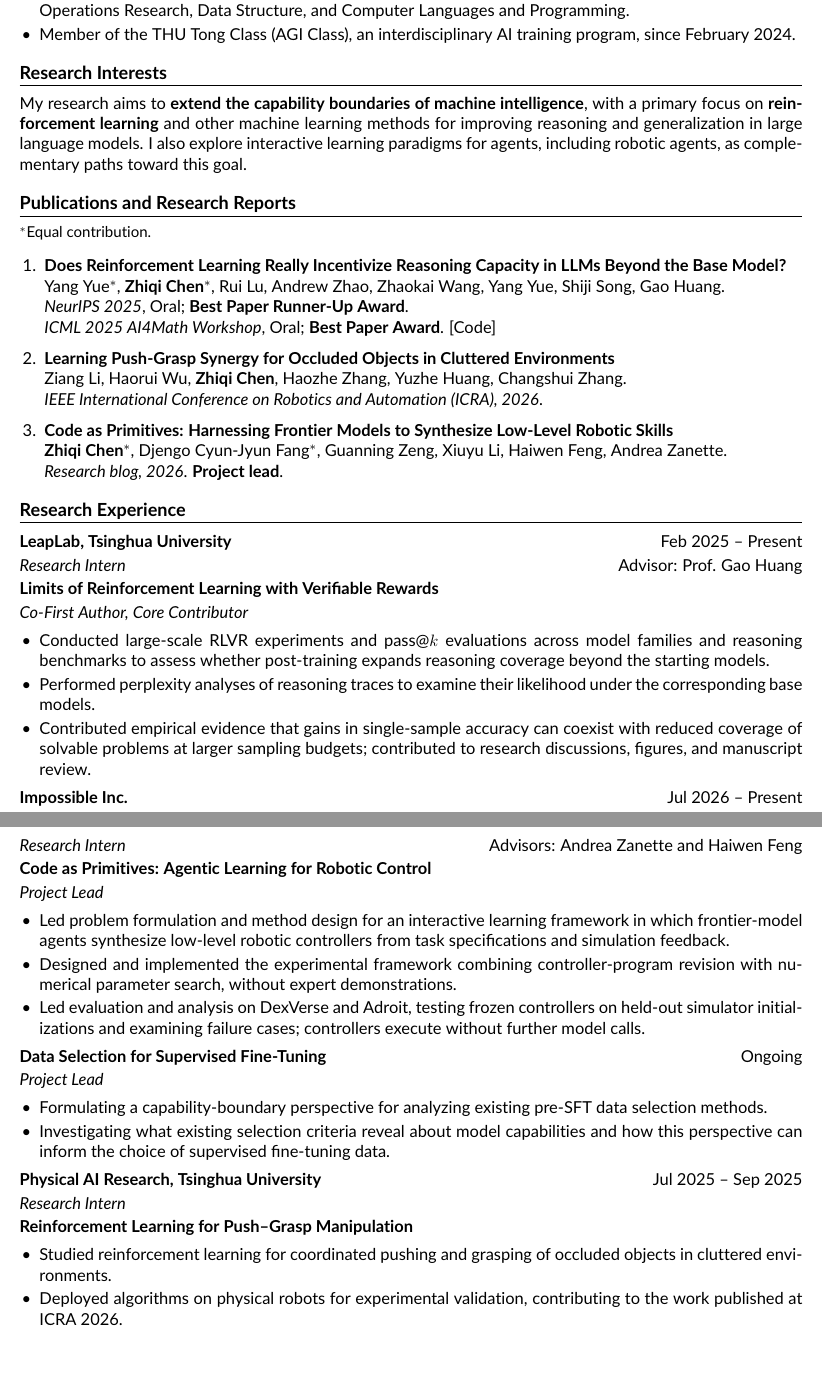
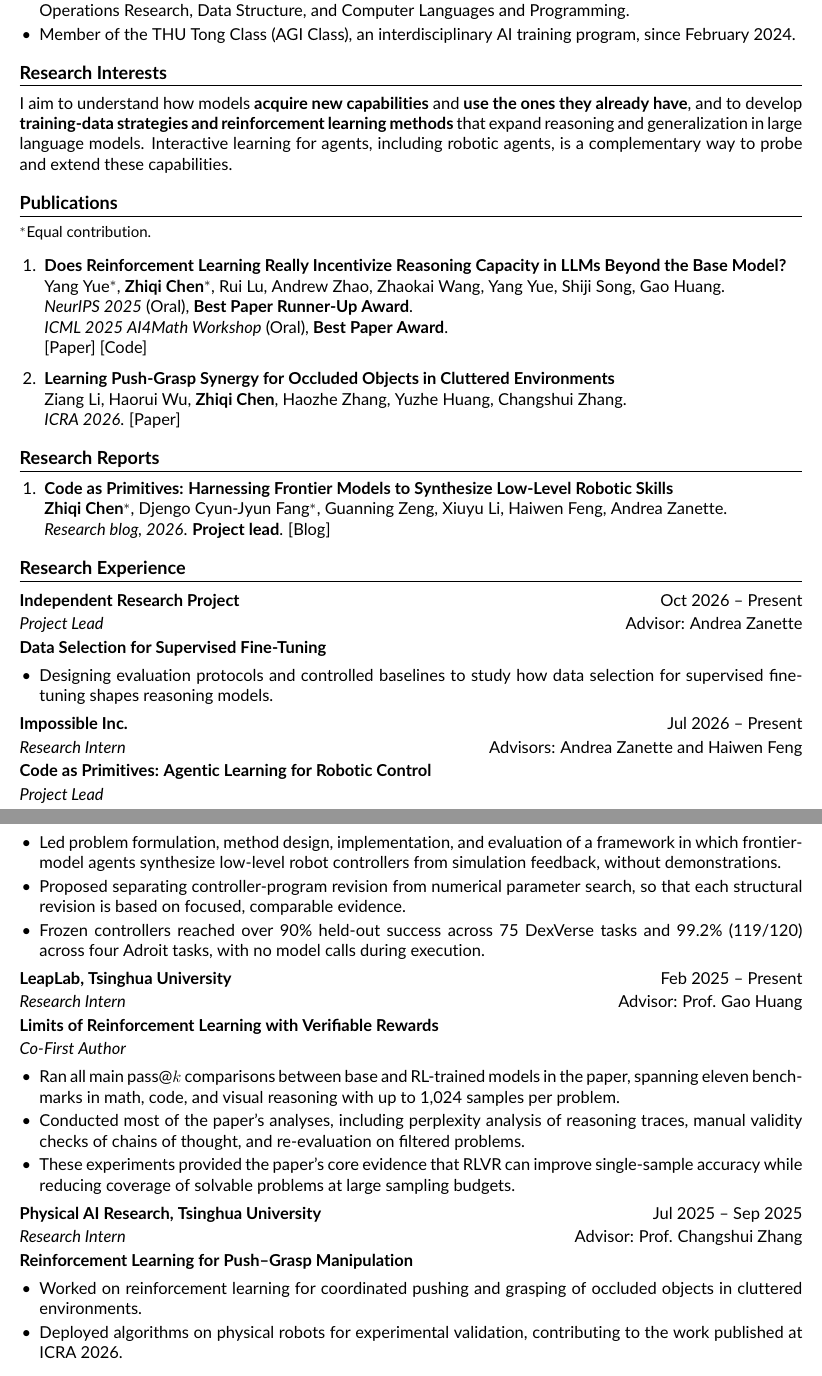
Before and after one commit to ZhiqiChen05/ZhiqiChen05.github.io, a LaTeX CV (cv/CV_Zhiqi_Chen.tex): two parts of pages 1 and 2 of 2, joined at a grey line, cut so that both start at the same text. Compiled offline with pdfLaTeX.

Commit message:
update CV and website

```diff
--- a/cv/CV_Zhiqi_Chen.tex
+++ b/cv/CV_Zhiqi_Chen.tex
@@ -54,41 +54,44 @@
 
 \section*{Research Interests}
 
-My research aims to \textbf{extend the capability boundaries of machine intelligence}, with a primary focus on \textbf{reinforcement learning} and other machine learning methods for improving reasoning and generalization in large language models. I also explore interactive learning paradigms for agents, including robotic agents, as complementary paths toward this goal.
+I aim to understand how models \textbf{acquire new capabilities} and \textbf{use the ones they already have}, and to develop \textbf{training-data strategies and reinforcement learning methods} that expand reasoning and generalization in large language models. Interactive learning for agents, including robotic agents, is a complementary way to probe and extend these capabilities.
 
-\section*{Publications and Research Reports}
+\section*{Publications}
 
 {\small $^{*}$Equal contribution.}
 
 \begin{enumerate}[leftmargin=1.5em,topsep=4pt,itemsep=7pt,parsep=0pt]
     \item
-    \textbf{\href{https://arxiv.org/abs/2504.13837}{Does Reinforcement Learning Really Incentivize Reasoning Capacity in LLMs Beyond the Base Model?}}\\
+    \textbf{Does Reinforcement Learning Really Incentivize Reasoning Capacity in LLMs Beyond the Base Model?}\\
     Yang Yue$^{*}$, \textbf{Zhiqi Chen}$^{*}$, Rui Lu, Andrew Zhao, Zhaokai Wang, Yang Yue, Shiji Song, Gao Huang.\\
-    \emph{NeurIPS 2025}, Oral; \textbf{Best Paper Runner-Up Award}.\\
-    \emph{ICML 2025 AI4Math Workshop}, Oral; \textbf{Best Paper Award}.
-    \href{https://github.com/LeapLabTHU/limit-of-RLVR}{[Code]}
+    \emph{NeurIPS 2025} (Oral), \textbf{Best Paper Runner-Up Award}.\\
+    \emph{ICML 2025 AI4Math Workshop} (Oral), \textbf{Best Paper Award}.\\
+    \href{https://arxiv.org/abs/2504.13837}{[Paper]} \href{https://github.com/LeapLabTHU/limit-of-RLVR}{[Code]}
 
     \item
-    \textbf{\href{https://doi.org/10.1109/ICRA57385.2026.11695822}{Learning Push-Grasp Synergy for Occluded Objects in Cluttered Environments}}\\
+    \textbf{Learning Push-Grasp Synergy for Occluded Objects in Cluttered Environments}\\
     Ziang Li, Haorui Wu, \textbf{Zhiqi Chen}, Haozhe Zhang, Yuzhe Huang, Changshui Zhang.\\
-    \emph{IEEE International Conference on Robotics and Automation (ICRA), 2026}.
+    \emph{ICRA 2026}.
+    \href{https://doi.org/10.1109/ICRA57385.2026.11695822}{[Paper]}
+\end{enumerate}
 
+\section*{Research Reports}
+
+\begin{enumerate}[leftmargin=1.5em,topsep=4pt,itemsep=7pt,parsep=0pt]
     \item
-    \textbf{\href{https://zhiqichen05.github.io/Code-as-Primitives/}{Code as Primitives: Harnessing Frontier Models to Synthesize Low-Level Robotic Skills}}\\
+    \textbf{Code as Primitives: Harnessing Frontier Models to Synthesize Low-Level Robotic Skills}\\
     \textbf{Zhiqi Chen}$^{*}$, Djengo Cyun-Jyun Fang$^{*}$, Guanning Zeng, Xiuyu Li, Haiwen Feng, Andrea Zanette.\\
     \emph{Research blog, 2026}. \textbf{Project lead}.
+    \href{https://zhiqichen05.github.io/Code-as-Primitives/}{[Blog]}
 \end{enumerate}
 
 \section*{Research Experience}
 
-\headerrow{\textbf{LeapLab, Tsinghua University}}{Feb 2025 -- Present}
-\textit{Research Intern} \hfill Advisor: Prof. Gao Huang\par
-\textbf{Limits of Reinforcement Learning with Verifiable Rewards}\par
-\textit{Co-First Author, Core Contributor}
+\headerrow{\textbf{Independent Research Project}}{Oct 2026 -- Present}
+\textit{Project Lead} \hfill Advisor: Andrea Zanette\par
+\textbf{Data Selection for Supervised Fine-Tuning}
 \begin{itemize}
-    \item Conducted large-scale RLVR experiments and pass@$k$ evaluations across model families and reasoning benchmarks to assess whether post-training expands reasoning coverage beyond the starting models.
-    \item Performed perplexity analyses of reasoning traces to examine their likelihood under the corresponding base models.
-    \item Contributed empirical evidence that gains in single-sample accuracy can coexist with reduced coverage of solvable problems at larger sampling budgets; contributed to research discussions, figures, and manuscript review.
+    \item Designing evaluation protocols and controlled baselines to study how data selection for supervised fine-tuning shapes reasoning models.
 \end{itemize}
 
 \headerrow{\textbf{Impossible Inc.}}{Jul 2026 -- Present}
@@ -96,21 +99,25 @@ My research aims to \textbf{extend the capability boundaries of machine intellig
 \textbf{Code as Primitives: Agentic Learning for Robotic Control}\par
 \textit{Project Lead}
 \begin{itemize}
-    \item Led problem formulation and method design for an interactive learning framework in which frontier-model agents synthesize low-level robotic controllers from task specifications and simulation feedback.
-    \item Designed and implemented the experimental framework combining controller-program revision with numerical parameter search, without expert demonstrations.
-    \item Led evaluation and analysis on DexVerse and Adroit, testing frozen controllers on held-out simulator initializations and examining failure cases; controllers execute without further model calls.
+    \item Led problem formulation, method design, implementation, and evaluation of a framework in which frontier-model agents synthesize low-level robot controllers from simulation feedback, without demonstrations.
+    \item Proposed separating controller-program revision from numerical parameter search, so that each structural revision is based on focused, comparable evidence.
+    \item Frozen controllers reached over 90\% held-out success across 75 DexVerse tasks and 99.2\% (119/120) across four Adroit tasks, with no model calls during execution.
 \end{itemize}
 
-\headerrow{\textbf{Data Selection for Supervised Fine-Tuning}}{Ongoing}
-\textit{Project Lead}
+\headerrow{\textbf{LeapLab, Tsinghua University}}{Feb 2025 -- Present}
+\textit{Research Intern} \hfill Advisor: Prof. Gao Huang\par
+\textbf{Limits of Reinforcement Learning with Verifiable Rewards}\par
+\textit{Co-First Author}
 \begin{itemize}
-    \item Formulating a capability-boundary perspective for analyzing existing pre-SFT data selection methods.
-    \item Investigating what existing selection criteria reveal about model capabilities and how this perspective can inform the choice of supervised fine-tuning data.
+    \item Ran all main pass@$k$ comparisons between base and RL-trained models in the paper, spanning eleven benchmarks in math, code, and visual reasoning with up to 1,024 samples per problem.
+    \item Conducted most of the paper's analyses, including perplexity analysis of reasoning traces, manual validity checks of chains of thought, and re-evaluation on filtered problems.
+    \item These experiments provided the paper's core evidence that RLVR can improve single-sample accuracy while reducing coverage of solvable problems at large sampling budgets.
 \end{itemize}
 
 \headerrow{\textbf{Physical AI Research, Tsinghua University}}{Jul 2025 -- Sep 2025}
-\textit{Research Intern}\par
+\textit{Research Intern} \hfill Advisor: Prof. Changshui Zhang\par
 \textbf{Reinforcement Learning for Push--Grasp Manipulation}
 \begin{itemize}
-    \item Studied reinforcement learning for coordinated pushing and grasping of occluded objects in cluttered environments.
+    \item Worked on reinforcement learning for coordinated pushing and grasping of occluded objects in cluttered environments.
     \item Deployed algorithms on physical robots for experimental validation, contributing to the work published at ICRA 2026.
+\end{itemize}
```
Also changed, not shown: cv/CV_Zhiqi_Chen_202610.pdf, image/portrait.jpg (added), cv/CV_Zhiqi_Chen.tex (19 more changed lines), 2 other files.
